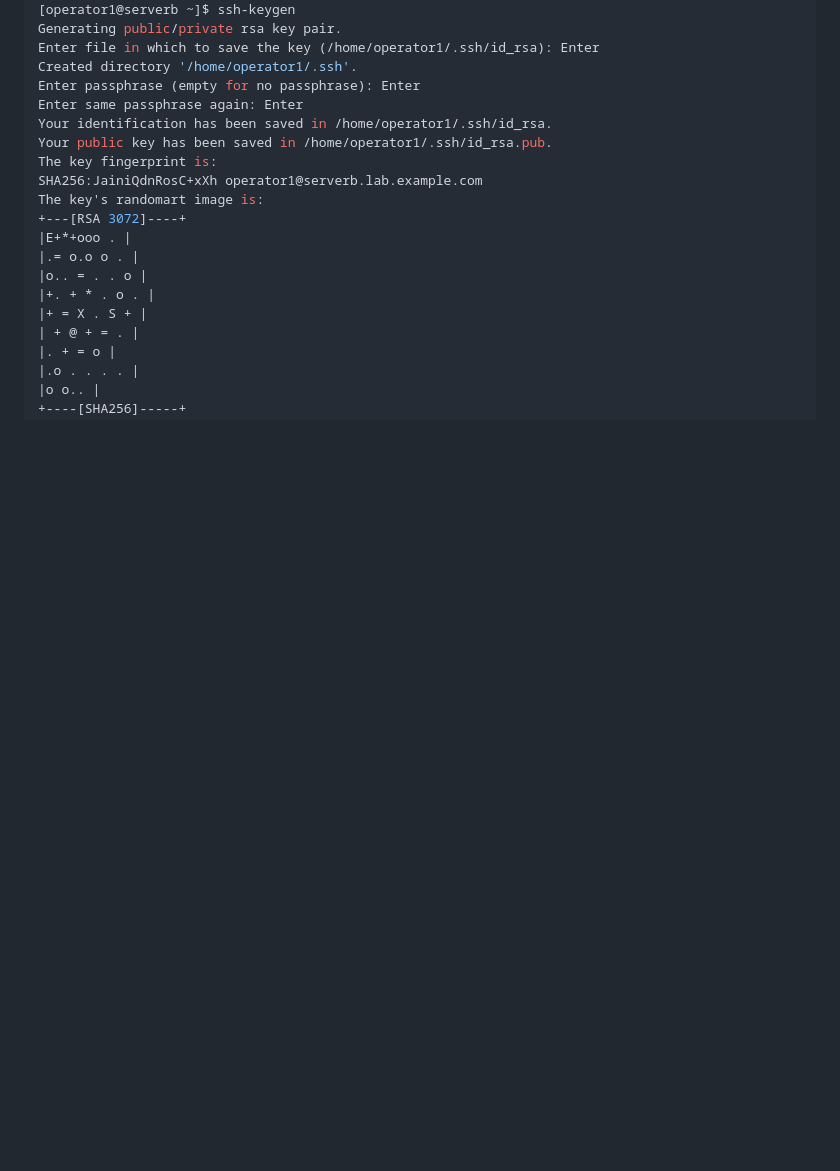
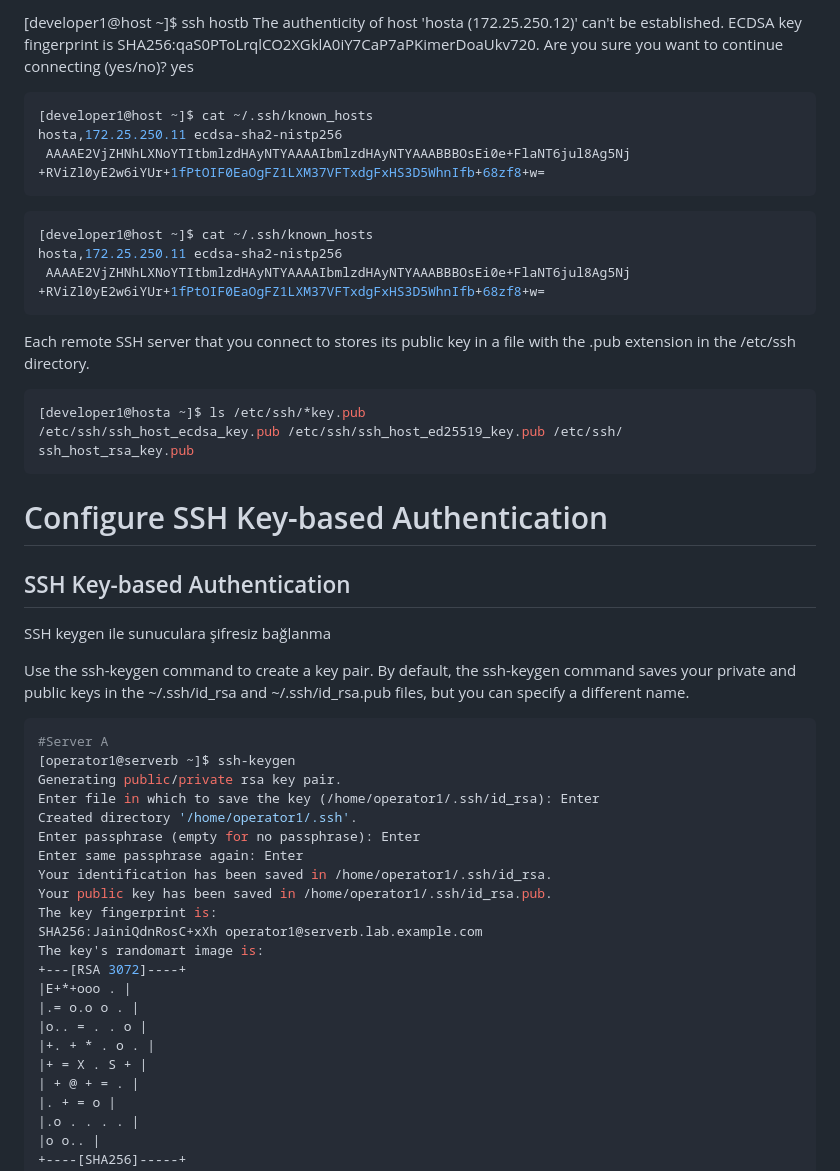
Before and after one commit to ali-sunarlar/DevOpsProjects, a Markdown page: redhat/RH124/10-Configure and Secure SSH.md, the part around the change printed below. Drawn GitHub-style; blank space fills up the shorter version.

````diff
--- a/redhat/RH124/10-Configure and Secure SSH.md
+++ b/redhat/RH124/10-Configure and Secure SSH.md
@@ -44,3 +98,46 @@ Server A
+[developer1@host ~]$ ssh hostb
+The authenticity of host 'hosta (172.25.250.12)' can't be established.
+ECDSA key fingerprint is SHA256:qaS0PToLrqlCO2XGklA0iY7CaP7aPKimerDoaUkv720.
+Are you sure you want to continue connecting (yes/no)? yes
+
+```sh
+[developer1@host ~]$ cat ~/.ssh/known_hosts
+hosta,172.25.250.11 ecdsa-sha2-nistp256
+ AAAAE2VjZHNhLXNoYTItbmlzdHAyNTYAAAAIbmlzdHAyNTYAAABBBOsEi0e+FlaNT6jul8Ag5Nj
++RViZl0yE2w6iYUr+1fPtOIF0EaOgFZ1LXM37VFTxdgFxHS3D5WhnIfb+68zf8+w=
+```
+
+
+```sh
+[developer1@host ~]$ cat ~/.ssh/known_hosts
+hosta,172.25.250.11 ecdsa-sha2-nistp256
+ AAAAE2VjZHNhLXNoYTItbmlzdHAyNTYAAAAIbmlzdHAyNTYAAABBBOsEi0e+FlaNT6jul8Ag5Nj
++RViZl0yE2w6iYUr+1fPtOIF0EaOgFZ1LXM37VFTxdgFxHS3D5WhnIfb+68zf8+w=
+```
+
+Each remote SSH server that you connect to stores its public key in a file with the .pub extension
+in the /etc/ssh directory.
+
+```sh
+[developer1@hosta ~]$ ls /etc/ssh/*key.pub
+/etc/ssh/ssh_host_ecdsa_key.pub /etc/ssh/ssh_host_ed25519_key.pub /etc/ssh/
+ssh_host_rsa_key.pub
+```
+
+# Configure SSH Key-based Authentication
+
+## SSH Key-based Authentication
+
+SSH keygen ile sunuculara şifresiz bağlanma
+
+Use the ssh-keygen command to create a key pair. By default, the ssh-keygen command saves
+your private and public keys in the ~/.ssh/id_rsa and ~/.ssh/id_rsa.pub files, but you can
+specify a different name.
+
+
+
+```sh
+#Server A
 [operator1@serverb ~]$ ssh-keygen
 Generating public/private rsa key pair.
 Enter file in which to save the key (/home/operator1/.ssh/id_rsa): Enter
````
Also changed, not shown: other parts of redhat/RH124/10-Configure and Secure SSH.md (+59 -5 lines), redhat/RH124/9-Control Services and Daemons_.md (+91 -0 lines).
